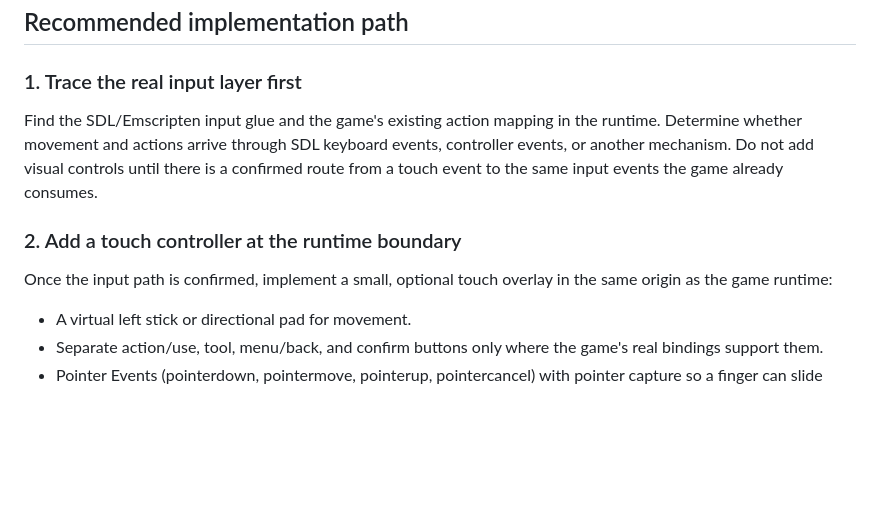
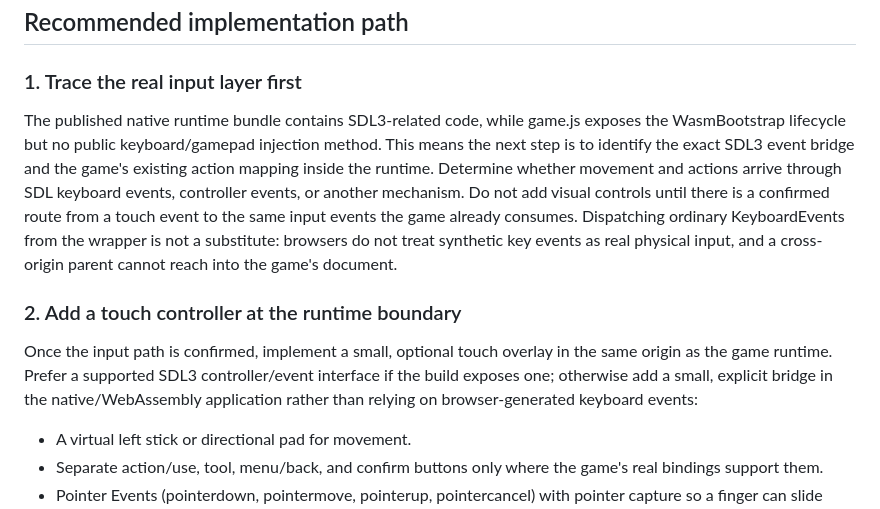
Before and after one commit to jacobmoehle-destroyer/classroom-arcade, a Markdown page: stardew/TOUCH-CONTROLS-PLAN.md, the part around the change. Rendered like a GitHub page; blank space fills up the shorter version.

Commit message:
Clarify SDL3 input investigation for iPad support

```diff
--- a/stardew/TOUCH-CONTROLS-PLAN.md
+++ b/stardew/TOUCH-CONTROLS-PLAN.md
@@ -19,11 +19,11 @@ References:
 
 ### 1. Trace the real input layer first
 
-Find the SDL/Emscripten input glue and the game's existing action mapping in the runtime. Determine whether movement and actions arrive through SDL keyboard events, controller events, or another mechanism. Do not add visual controls until there is a confirmed route from a touch event to the same input events the game already consumes.
+The published native runtime bundle contains SDL3-related code, while game.js exposes the WasmBootstrap lifecycle but no public keyboard/gamepad injection method. This means the next step is to identify the exact SDL3 event bridge and the game's existing action mapping inside the runtime. Determine whether movement and actions arrive through SDL keyboard events, controller events, or another mechanism. Do not add visual controls until there is a confirmed route from a touch event to the same input events the game already consumes. Dispatching ordinary KeyboardEvents from the wrapper is not a substitute: browsers do not treat synthetic key events as real physical input, and a cross-origin parent cannot reach into the game's document.
 
 ### 2. Add a touch controller at the runtime boundary
 
-Once the input path is confirmed, implement a small, optional touch overlay in the same origin as the game runtime:
+Once the input path is confirmed, implement a small, optional touch overlay in the same origin as the game runtime. Prefer a supported SDL3 controller/event interface if the build exposes one; otherwise add a small, explicit bridge in the native/WebAssembly application rather than relying on browser-generated keyboard events:
 - A virtual left stick or directional pad for movement.
 - Separate action/use, tool, menu/back, and confirm buttons only where the game's real bindings support them.
 - Pointer Events (pointerdown, pointermove, pointerup, pointercancel) with pointer capture so a finger can slide without losing contact.
```
